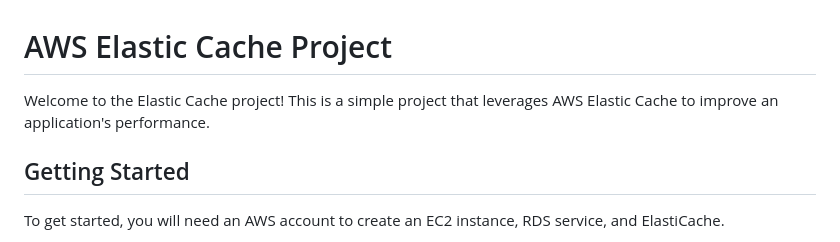
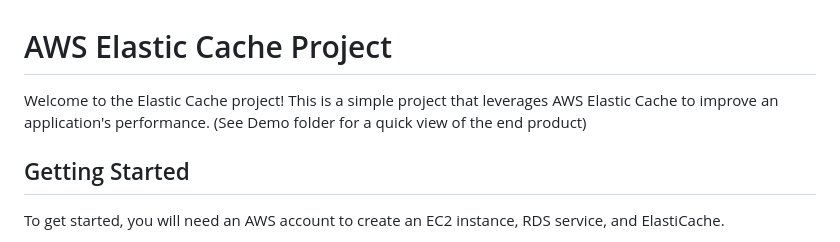
Before and after one commit to esolace88/AWS-Projects, a Markdown page: ElasticCache/README.md, the part around the change. GitHub-like rendering.

```diff
--- a/ElasticCache/README.md
+++ b/ElasticCache/README.md
@@ -1,6 +1,6 @@
 # AWS Elastic Cache Project
 
-Welcome to the Elastic Cache project! This is a simple project that leverages AWS Elastic Cache to improve an application's performance.
+Welcome to the Elastic Cache project! This is a simple project that leverages AWS Elastic Cache to improve an application's performance. (See Demo folder for a quick view of the end product)
 
 ## Getting Started
 
```
